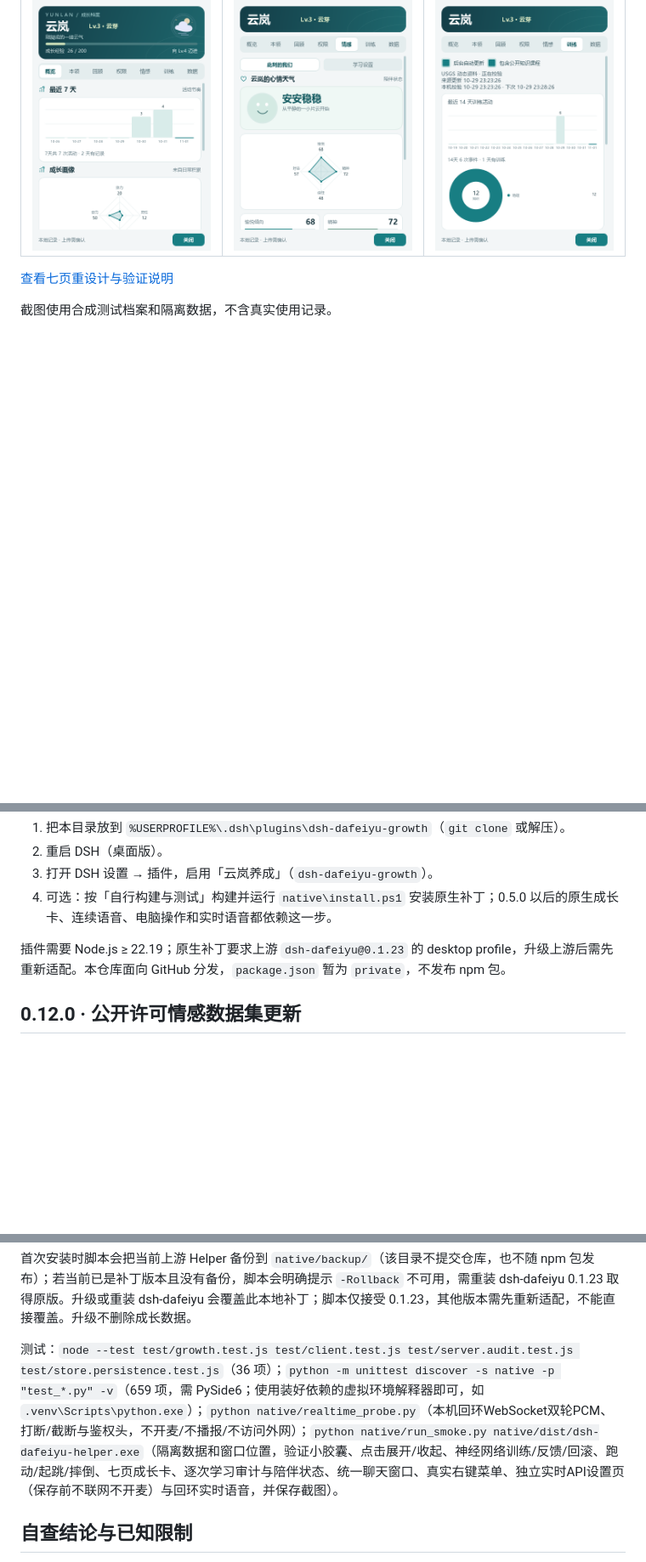
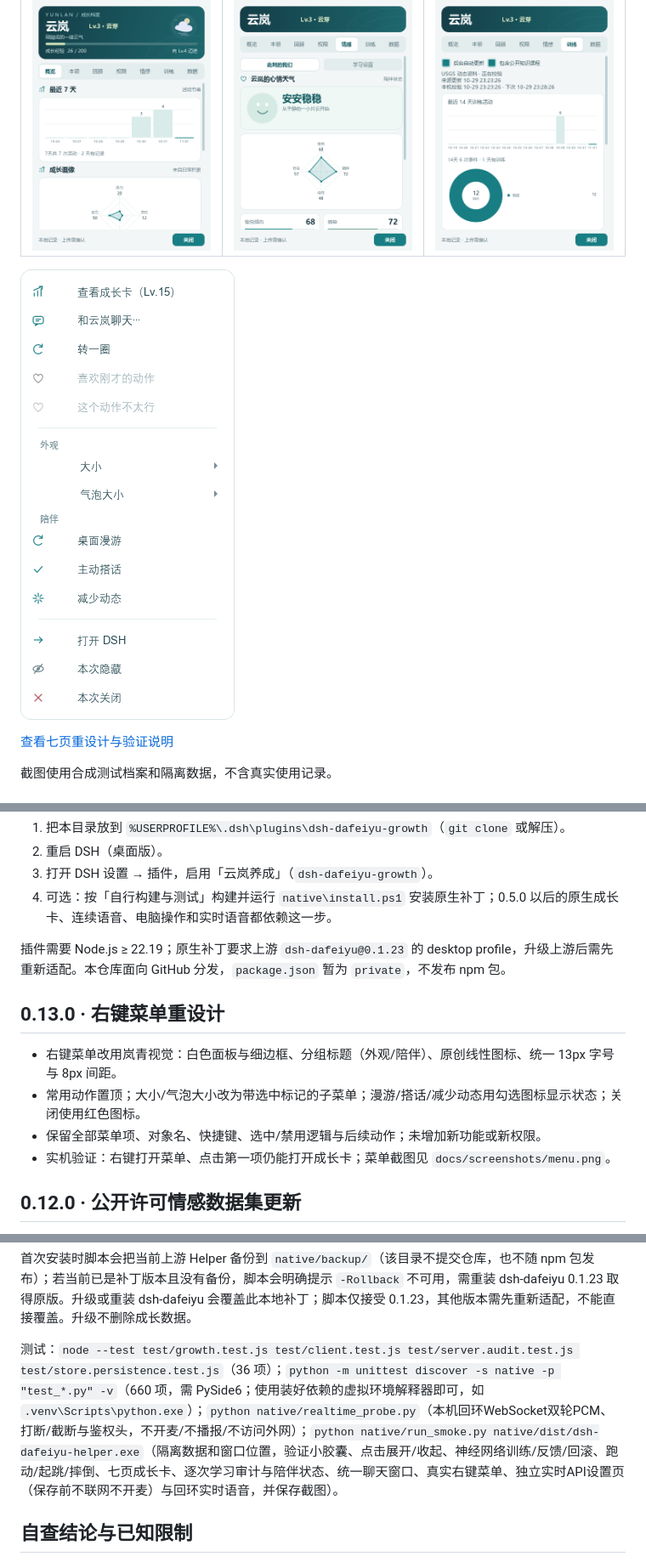
Before and after one commit to shjsxx/dsh-dafeiyu-growth, a Markdown page: README.md, 3 parts joined by grey strips. Shown at 85% size. GitHub-like rendering; pictures changed too: docs/screenshots/menu.png (added); blank space fills up the shorter version.

```diff
--- a/README.md
+++ b/README.md
@@ -9,6 +9,8 @@
 | 成长概览 | 情感工作台 | 训练总览 |
 | --- | --- | --- |
 | ![成长概览](docs/screenshots/growth-overview.png) | ![情感工作台](docs/screenshots/growth-emotion.png) | ![训练总览](docs/screenshots/growth-training.png) |
+
+![右键菜单](docs/screenshots/menu.png)
 
 [查看七页重设计与验证说明](docs/growth-redesign.md)
 
@@ -24,6 +26,13 @@
 4. 可选：按「自行构建与测试」构建并运行 `native\install.ps1` 安装原生补丁；0.5.0 以后的原生成长卡、连续语音、电脑操作和实时语音都依赖这一步。
 
 插件需要 Node.js ≥ 22.19；原生补丁要求上游 `dsh-dafeiyu@0.1.23` 的 desktop profile，升级上游后需先重新适配。本仓库面向 GitHub 分发，`package.json` 暂为 `private`，不发布 npm 包。
+
+## 0.13.0 · 右键菜单重设计
+
+- 右键菜单改用岚青视觉：白色面板与细边框、分组标题（外观/陪伴）、原创线性图标、统一 13px 字号与 8px 间距。
+- 常用动作置顶；大小/气泡大小改为带选中标记的子菜单；漫游/搭话/减少动态用勾选图标显示状态；关闭使用红色图标。
+- 保留全部菜单项、对象名、快捷键、选中/禁用逻辑与后续动作；未增加新功能或新权限。
+- 实机验证：右键打开菜单、点击第一项仍能打开成长卡；菜单截图见 `docs/screenshots/menu.png`。
 
 ## 0.12.0 · 公开许可情感数据集更新
 
@@ -320,7 +329,7 @@ node tools/growth.mjs path
 
 首次安装时脚本会把当前上游 Helper 备份到 `native/backup/`（该目录不提交仓库，也不随 npm 包发布）；若当前已是补丁版本且没有备份，脚本会明确提示 `-Rollback` 不可用，需重装 dsh-dafeiyu 0.1.23 取得原版。升级或重装 dsh-dafeiyu 会覆盖此本地补丁；脚本仅接受 0.1.23，其他版本需先重新适配，不能直接覆盖。升级不删除成长数据。
 
-测试：`node --test test/growth.test.js test/client.test.js test/server.audit.test.js test/store.persistence.test.js`（36 项）；`python -m unittest discover -s native -p "test_*.py" -v`（659 项，需 PySide6；使用装好依赖的虚拟环境解释器即可，如 `.venv\Scripts\python.exe`）；`python native/realtime_probe.py`（本机回环WebSocket双轮PCM、打断/截断与鉴权头，不开麦/不播报/不访问外网）；`python native/run_smoke.py native/dist/dsh-dafeiyu-helper.exe`（隔离数据和窗口位置，验证小胶囊、点击展开/收起、神经网络训练/反馈/回滚、跑动/起跳/摔倒、七页成长卡、逐次学习审计与陪伴状态、统一聊天窗口、真实右键菜单、独立实时API设置页（保存前不联网不开麦）与回环实时语音，并保存截图）。
+测试：`node --test test/growth.test.js test/client.test.js test/server.audit.test.js test/store.persistence.test.js`（36 项）；`python -m unittest discover -s native -p "test_*.py" -v`（660 项，需 PySide6；使用装好依赖的虚拟环境解释器即可，如 `.venv\Scripts\python.exe`）；`python native/realtime_probe.py`（本机回环WebSocket双轮PCM、打断/截断与鉴权头，不开麦/不播报/不访问外网）；`python native/run_smoke.py native/dist/dsh-dafeiyu-helper.exe`（隔离数据和窗口位置，验证小胶囊、点击展开/收起、神经网络训练/反馈/回滚、跑动/起跳/摔倒、七页成长卡、逐次学习审计与陪伴状态、统一聊天窗口、真实右键菜单、独立实时API设置页（保存前不联网不开麦）与回环实时语音，并保存截图）。
 
 ## 自查结论与已知限制
 
```
Also changed, not shown: CONTRIBUTING.md (+1 -1 lines), 5 other files.
